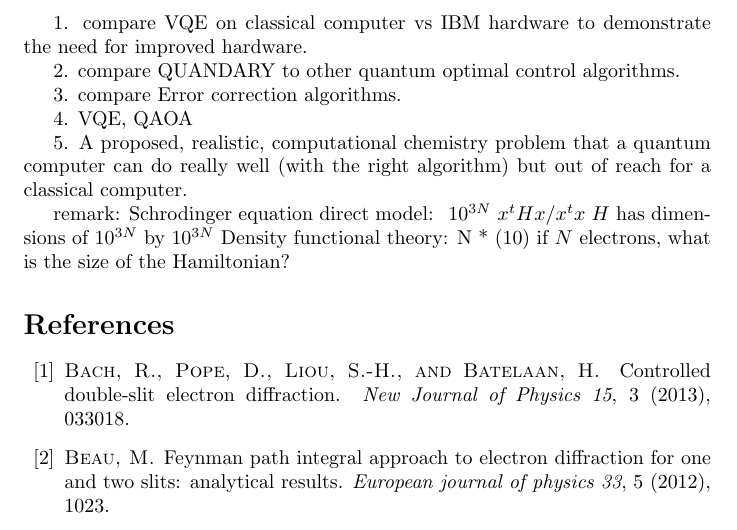
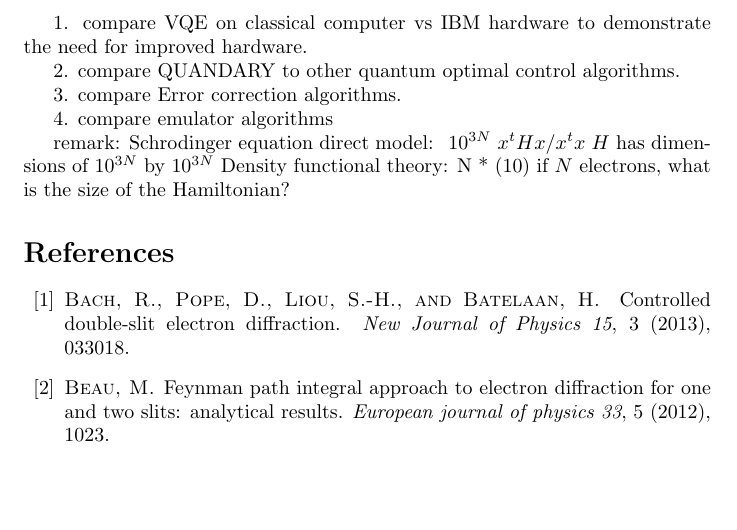
Before and after one commit to msussman42/CQE, a LaTeX document (review_article.tex): part of page 6 of 7, cut so that both start at the same text, the shorter picture padded with empty space. Compiled offline with pdfLaTeX.

Commit message:
review article

```diff
--- a/review_article.tex
+++ b/review_article.tex
@@ -594,11 +594,7 @@ for improved hardware.
 
 3. compare Error correction algorithms.
 
-4. VQE, QAOA
-
-5. A proposed, realistic, computational chemistry problem that a
-quantum computer can do really well (with the right algorithm) but out of
-reach for a classical computer.
+4. compare emulator algorithms
 
 remark:
 Schrodinger equation direct model: ~$10^{3N}$  $x^t H x/x^t x$ $H$ has
```
